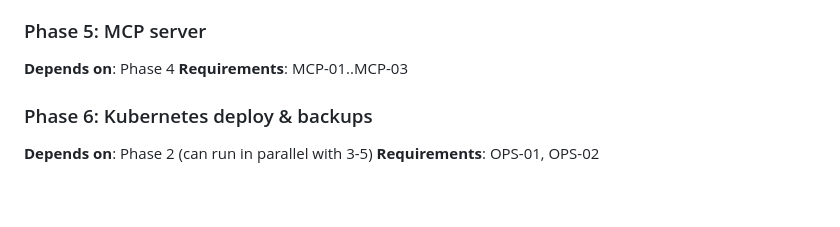
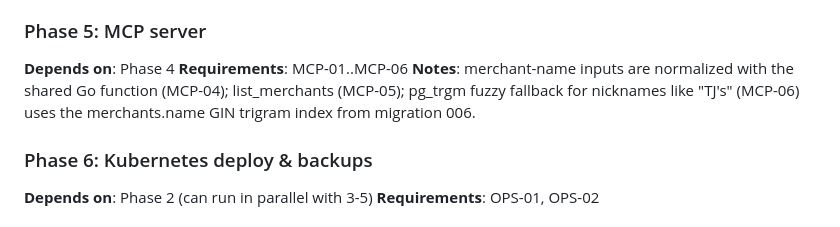
Before and after one commit to k8s-blacktoaster/receipts-api, a Markdown page: .planning/ROADMAP.md, the part around the change. Rendered like a GitHub page; blank space fills up the shorter version.

```diff
--- a/.planning/ROADMAP.md
+++ b/.planning/ROADMAP.md
@@ -48,7 +48,10 @@ assets embedded in the Go binary (`embed`), served by the same deployment, VPN-o
 
 ### Phase 5: MCP server
 **Depends on**: Phase 4
-**Requirements**: MCP-01..MCP-03
+**Requirements**: MCP-01..MCP-06
+**Notes**: merchant-name inputs are normalized with the shared Go function (MCP-04); list_merchants
+(MCP-05); pg_trgm fuzzy fallback for nicknames like "TJ's" (MCP-06) uses the merchants.name GIN
+trigram index from migration 006.
 
 ### Phase 6: Kubernetes deploy & backups
 **Depends on**: Phase 2 (can run in parallel with 3-5)
```
Also changed, not shown: .planning/REQUIREMENTS.md (+3 -0 lines).
